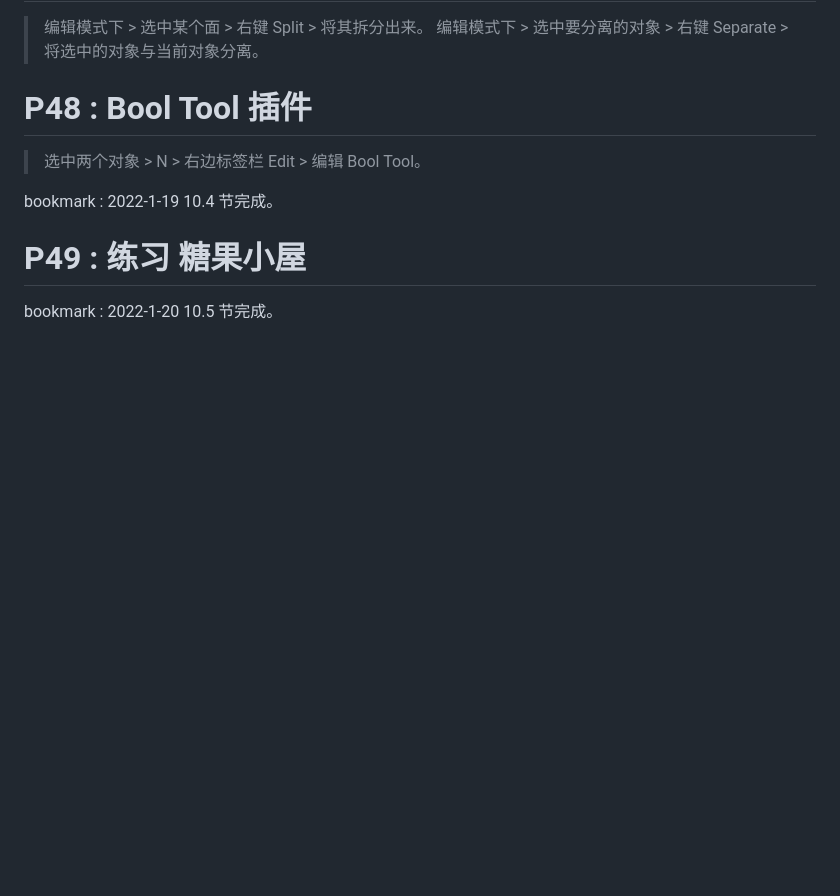
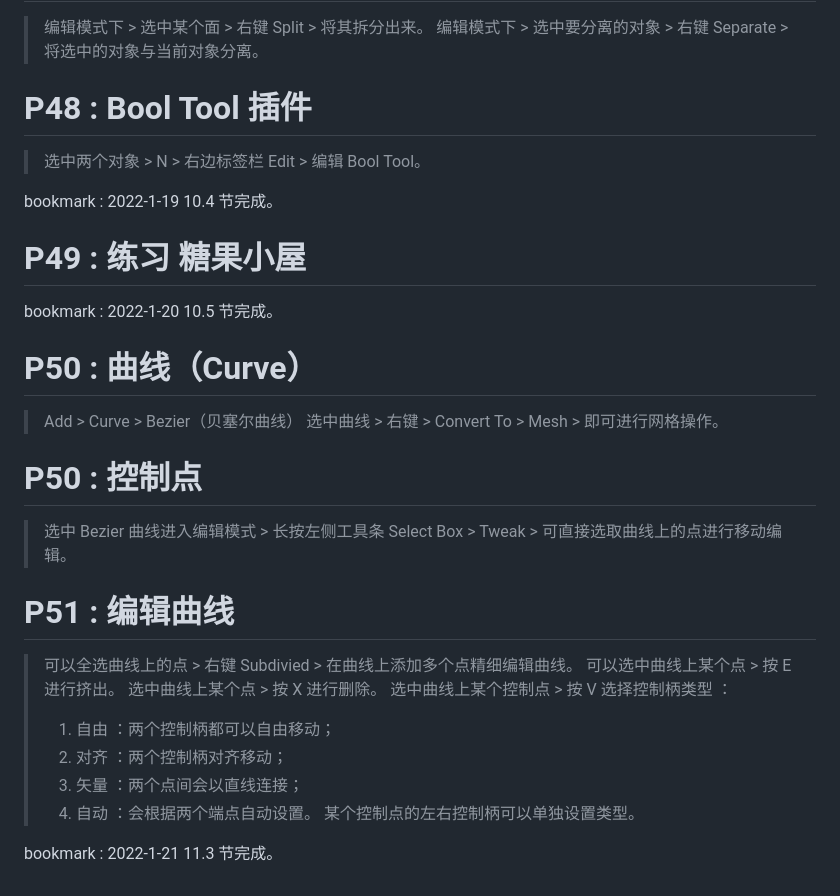
Before and after one commit to li74006/LearningNotes, a Markdown page: Blender/Note_Blender.md, the part around the change. Drawn GitHub-style; blank space fills up the shorter version.

Commit message:
听完 3 节。

```diff
--- a/Blender/Note_Blender.md
+++ b/Blender/Note_Blender.md
@@ -227,3 +227,27 @@ bookmark : 2022-1-19 10.4 节完成。
 # P49 : 练习 糖果小屋
 
 bookmark : 2022-1-20 10.5 节完成。
+
+# P50 : 曲线（Curve）
+
+> Add > Curve > Bezier（贝塞尔曲线）
+> 选中曲线 > 右键 > Convert To > Mesh > 即可进行网格操作。
+
+# P50 : 控制点
+
+> 选中 Bezier 曲线进入编辑模式 > 长按左侧工具条 Select Box > Tweak > 可直接选取曲线上的点进行移动编辑。
+
+# P51 : 编辑曲线
+
+> 可以全选曲线上的点 > 右键 Subdivied > 在曲线上添加多个点精细编辑曲线。
+> 可以选中曲线上某个点 > 按 E 进行挤出。
+> 选中曲线上某个点 > 按 X 进行删除。
+> 选中曲线上某个控制点 > 按 V 选择控制柄类型 ：
+>
+> 1. 自由 ：两个控制柄都可以自由移动；
+> 2. 对齐 ：两个控制柄对齐移动；
+> 3. 矢量 ：两个点间会以直线连接；
+> 4. 自动 ：会根据两个端点自动设置。
+>    某个控制点的左右控制柄可以单独设置类型。
+
+bookmark : 2022-1-21 11.3 节完成。
```
